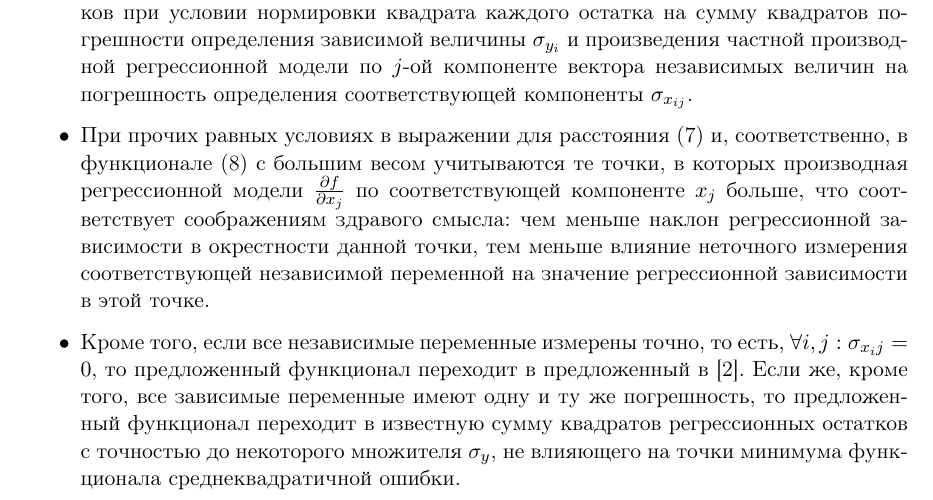
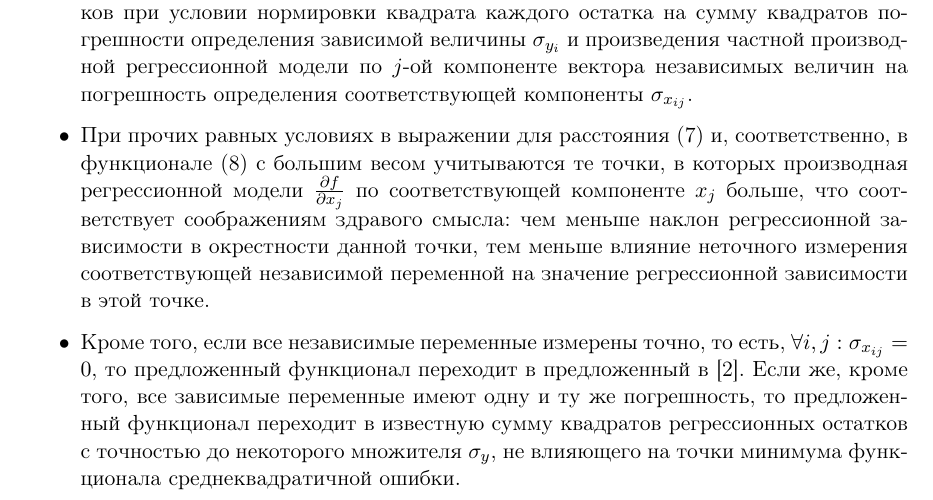
Before and after one commit to 0xd34df00d/RefractOptics, a LaTeX paper (doc/Rudoy2014LevMar.tex): part of page 4 of 9, cut so that both start at the same text. Compiled offline with pdfLaTeX.

Commit message:
[2014LevMar] Fix indices.

```diff
--- a/doc/Rudoy2014LevMar.tex
+++ b/doc/Rudoy2014LevMar.tex
@@ -330,7 +330,7 @@ $(x_i, f(x_i, \bomega))$.
 	в этой точке.
 
   \item Кроме того, если все независимые переменные измерены точно, то есть,
-	$\forall i, j : \sigma_{x_ij} = 0$, то предложенный функционал переходит в предложенный
+	$\forall i, j : \sigma_{x_{ij}} = 0$, то предложенный функционал переходит в предложенный
 	в \cite{jukic2013nonlinear}. Если же, кроме того, все зависимые переменные имеют одну и ту же погрешность,
 	то предложенный функционал переходит в известную сумму квадратов регрессионных остатков
 	с точностью до некоторого множителя $\sigma_y$, не влияющего на точки минимума функционала
```
